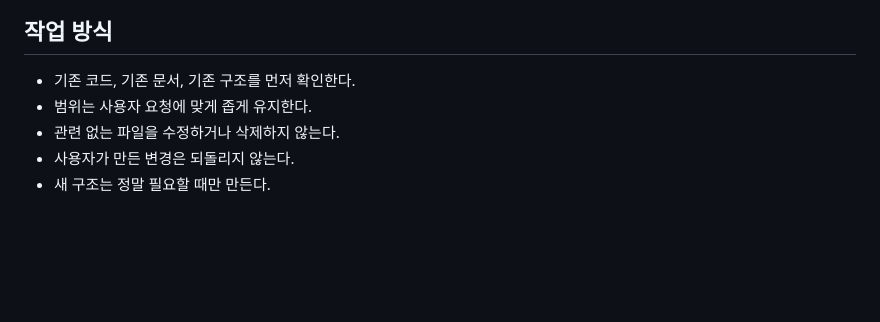
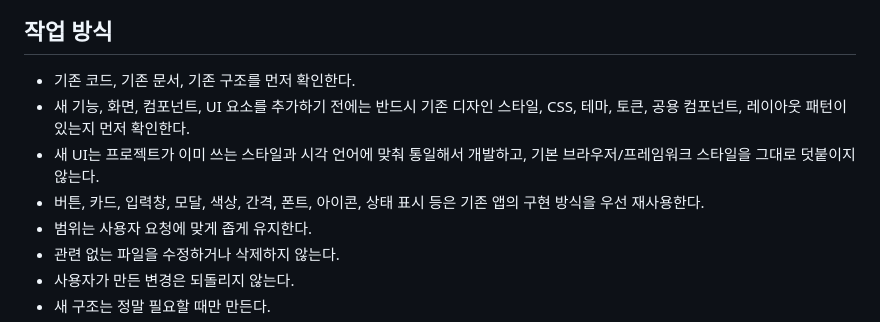
Before and after one commit to tught3/NexusFlow, a Markdown page: AGENTS.md, the part around one of its changes. GitHub-like rendering; blank space fills up the shorter version.

Commit message:
chore: update generated agent instructions

```diff
--- a/AGENTS.md
+++ b/AGENTS.md
@@ -25,6 +25,9 @@
 
 ## 작업 방식
 - 기존 코드, 기존 문서, 기존 구조를 먼저 확인한다.
+- 새 기능, 화면, 컴포넌트, UI 요소를 추가하기 전에는 반드시 기존 디자인 스타일, CSS, 테마, 토큰, 공용 컴포넌트, 레이아웃 패턴이 있는지 먼저 확인한다.
+- 새 UI는 프로젝트가 이미 쓰는 스타일과 시각 언어에 맞춰 통일해서 개발하고, 기본 브라우저/프레임워크 스타일을 그대로 덧붙이지 않는다.
+- 버튼, 카드, 입력창, 모달, 색상, 간격, 폰트, 아이콘, 상태 표시 등은 기존 앱의 구현 방식을 우선 재사용한다.
 - 범위는 사용자 요청에 맞게 좁게 유지한다.
 - 관련 없는 파일을 수정하거나 삭제하지 않는다.
 - 사용자가 만든 변경은 되돌리지 않는다.
```
Also changed, not shown: other parts of AGENTS.md (+2 -1 lines), CLAUDE.md (+5 -1 lines).
